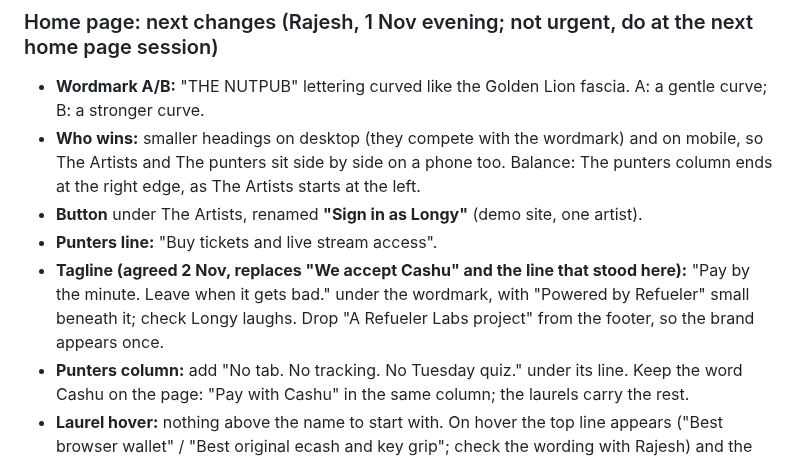
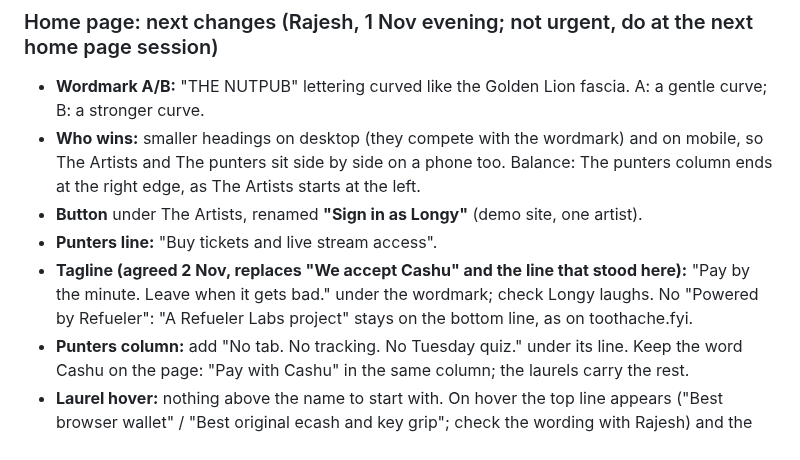
Before and after one commit to rajesh-taylor/nutpub, a Markdown page: NEXT.md, the part around the change. GitHub-like rendering.

Commit message:
NEXT: A Refueler Labs project stays on the bottom line

```diff
--- a/NEXT.md
+++ b/NEXT.md
@@ -70,7 +70,7 @@ From a web AI summary, unchecked: Eventbrite UK 6.95% + £0.59 a ticket; Satlant
 - **Who wins:** smaller headings on desktop (they compete with the wordmark) and on mobile, so The Artists and The punters sit side by side on a phone too. Balance: The punters column ends at the right edge, as The Artists starts at the left.
 - **Button** under The Artists, renamed **"Sign in as Longy"** (demo site, one artist).
 - **Punters line:** "Buy tickets and live stream access".
-- **Tagline (agreed 2 Nov, replaces "We accept Cashu" and the line that stood here):** "Pay by the minute. Leave when it gets bad." under the wordmark, with "Powered by Refueler" small beneath it; check Longy laughs. Drop "A Refueler Labs project" from the footer, so the brand appears once.
+- **Tagline (agreed 2 Nov, replaces "We accept Cashu" and the line that stood here):** "Pay by the minute. Leave when it gets bad." under the wordmark; check Longy laughs. No "Powered by Refueler": "A Refueler Labs project" stays on the bottom line, as on toothache.fyi.
 - **Punters column:** add "No tab. No tracking. No Tuesday quiz." under its line. Keep the word Cashu on the page: "Pay with Cashu" in the same column; the laurels carry the rest.
 - **Laurel hover:** nothing above the name to start with. On hover the top line appears ("Best browser wallet" / "Best original ecash and key grip"; check the wording with Rajesh) and the line below the name disappears.
 - **Footer:** "A Refueler Labs project" half a size smaller.
```
